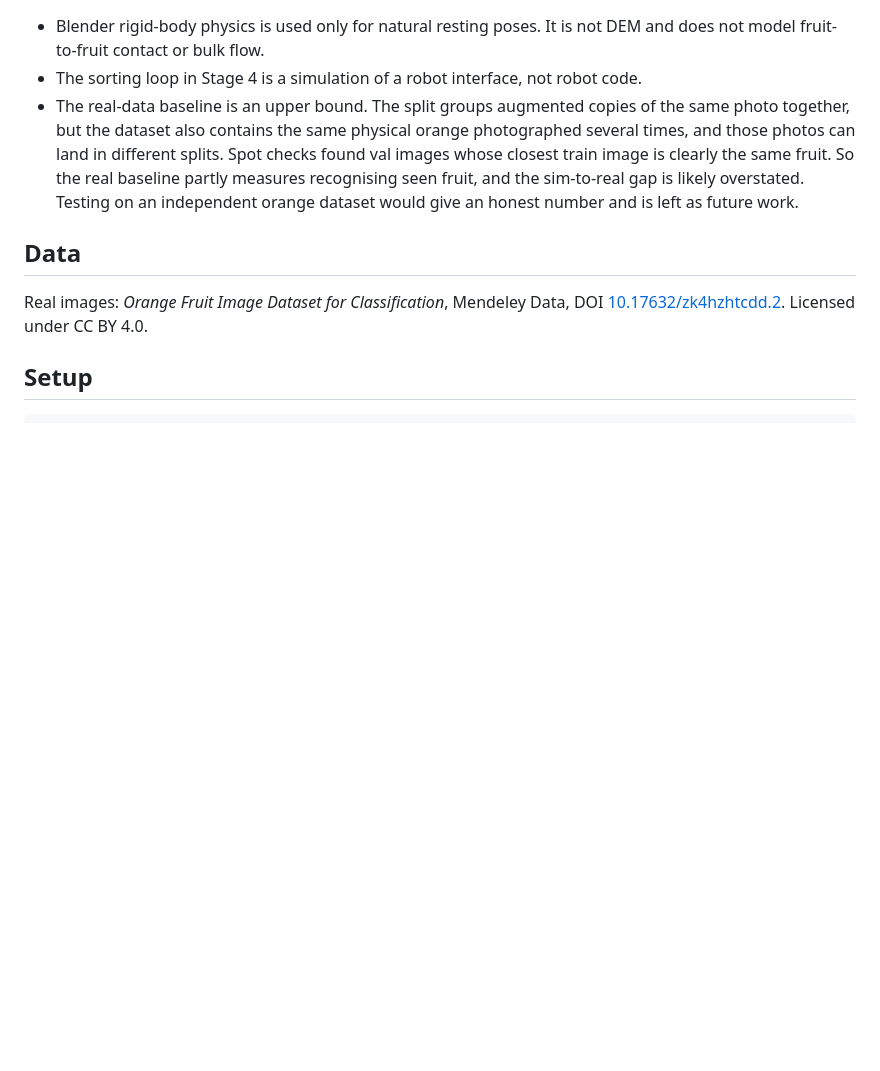
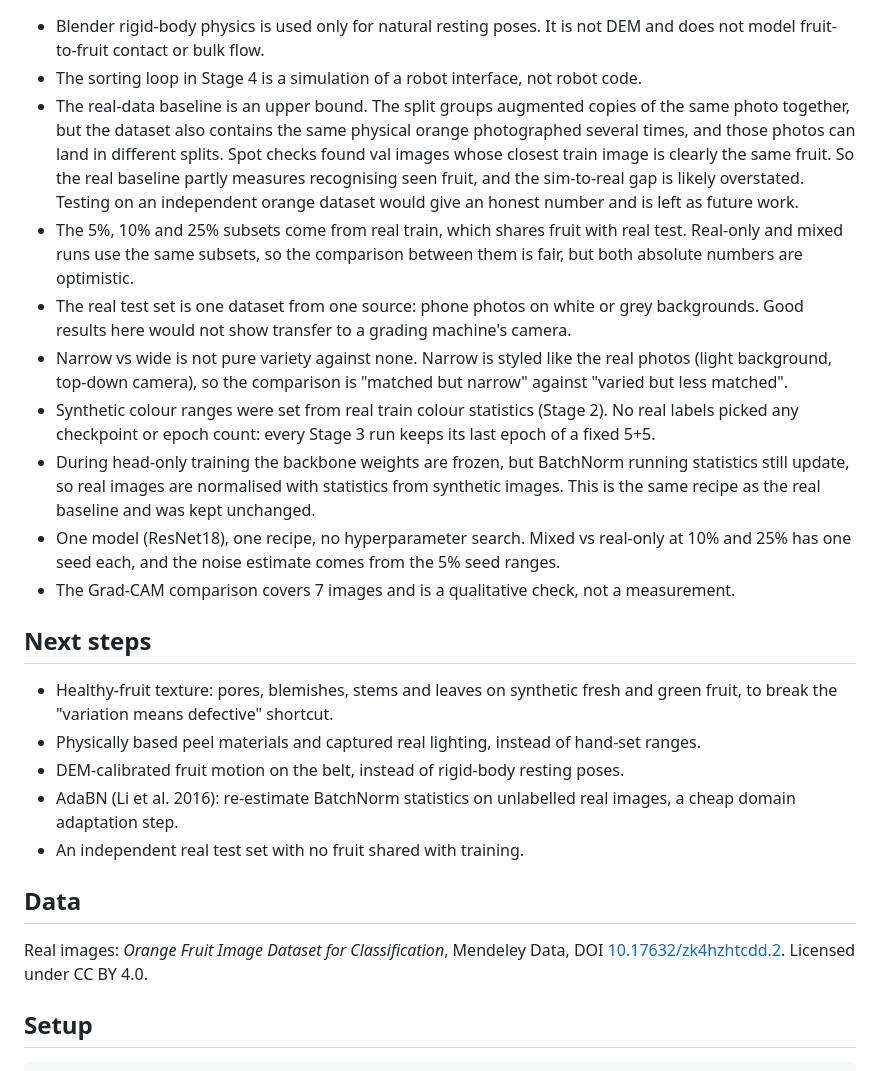
Before and after one commit to Junaeid-Shoaib/citrus-sim2real-grading, a Markdown page: README.md, the part around one of its changes. Drawn GitHub-style; blank space fills up the shorter version.

```diff
--- a/README.md
+++ b/README.md
@@ -21,6 +40,21 @@ The real baseline is an upper bound, not a fair target: the same physical fruit
 - Blender rigid-body physics is used only for natural resting poses. It is not DEM and does not model fruit-to-fruit contact or bulk flow.
 - The sorting loop in Stage 4 is a simulation of a robot interface, not robot code.
 - The real-data baseline is an upper bound. The split groups augmented copies of the same photo together, but the dataset also contains the same physical orange photographed several times, and those photos can land in different splits. Spot checks found val images whose closest train image is clearly the same fruit. So the real baseline partly measures recognising seen fruit, and the sim-to-real gap is likely overstated. Testing on an independent orange dataset would give an honest number and is left as future work.
+- The 5%, 10% and 25% subsets come from real train, which shares fruit with real test. Real-only and mixed runs use the same subsets, so the comparison between them is fair, but both absolute numbers are optimistic.
+- The real test set is one dataset from one source: phone photos on white or grey backgrounds. Good results here would not show transfer to a grading machine's camera.
+- Narrow vs wide is not pure variety against none. Narrow is styled like the real photos (light background, top-down camera), so the comparison is "matched but narrow" against "varied but less matched".
+- Synthetic colour ranges were set from real train colour statistics (Stage 2). No real labels picked any checkpoint or epoch count: every Stage 3 run keeps its last epoch of a fixed 5+5.
+- During head-only training the backbone weights are frozen, but BatchNorm running statistics still update, so real images are normalised with statistics from synthetic images. This is the same recipe as the real baseline and was kept unchanged.
+- One model (ResNet18), one recipe, no hyperparameter search. Mixed vs real-only at 10% and 25% has one seed each, and the noise estimate comes from the 5% seed ranges.
+- The Grad-CAM comparison covers 7 images and is a qualitative check, not a measurement.
+
+## Next steps
+
+- Healthy-fruit texture: pores, blemishes, stems and leaves on synthetic fresh and green fruit, to break the "variation means defective" shortcut.
+- Physically based peel materials and captured real lighting, instead of hand-set ranges.
+- DEM-calibrated fruit motion on the belt, instead of rigid-body resting poses.
+- AdaBN (Li et al. 2016): re-estimate BatchNorm statistics on unlabelled real images, a cheap domain adaptation step.
+- An independent real test set with no fruit shared with training.
 
 ## Data
 
```
Also changed, not shown: other parts of README.md (+24 -5 lines), docs/spec_sim2real.md (+1 -1 lines), results/gradcam_compare.png (added), results/real_fraction.png, 1 other file.
